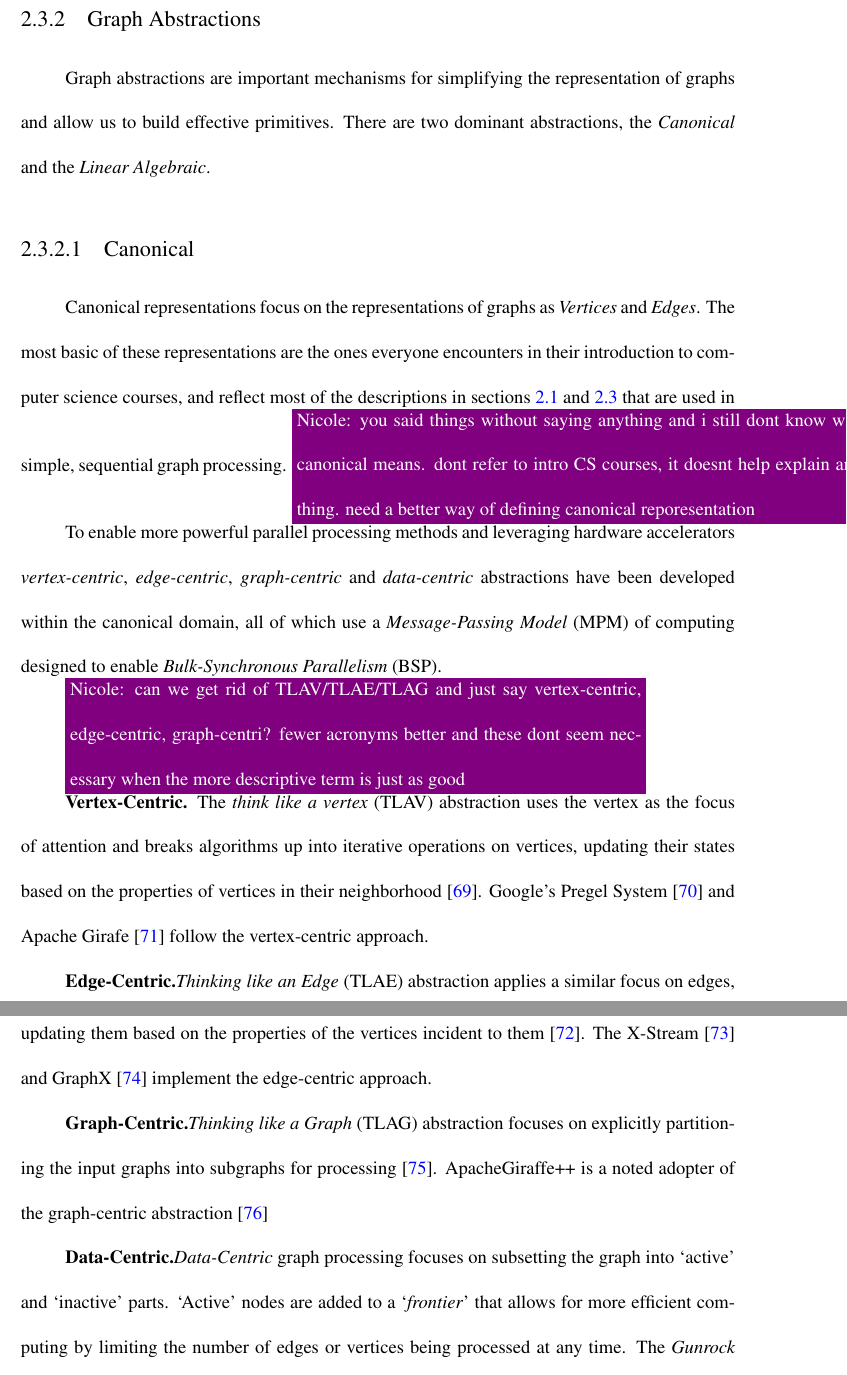
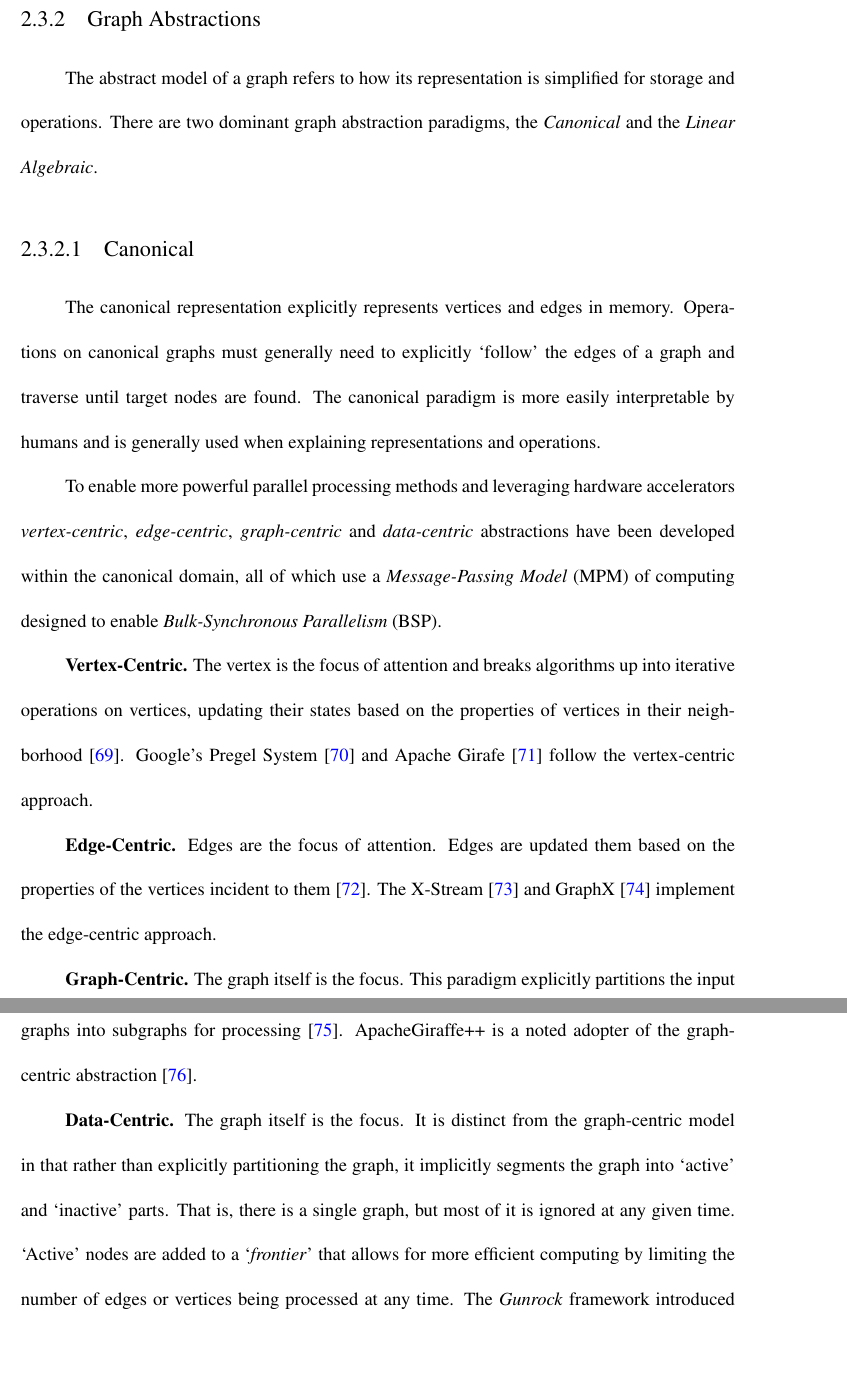
Before and after one commit to osullik/umd_thesis, a LaTeX thesis (dissertation/thesis.tex, which reads dissertation/Sections/23_Graph_Representation.tex): two parts of pages 41 and 42 of 108, joined at a grey line, cut so that both start at the same text, the shorter picture padded with empty space. Compiled offline with pdfLaTeX.

Commit message:
Finished to end of 23

```diff
--- a/dissertation/Sections/23_Graph_Representation.tex
+++ b/dissertation/Sections/23_Graph_Representation.tex
@@ -88,30 +88,33 @@ More complicated representations exist that are capable of compressing the graph
 % \input{Figures/Graphs/13_combined_representations.tex}
 
 \subsection{Graph Abstractions}
-Graph abstractions are important mechanisms for simplifying the representation of graphs and allow us to build effective primitives.
-There are two dominant abstractions, the \textit{Canonical} and the \textit{Linear Algebraic}.
+The abstract model of a graph refers to how its representation is simplified for storage and operations.
+There are two dominant graph abstraction paradigms, the \textit{Canonical} and the \textit{Linear Algebraic}.
 
 \subsubsection{Canonical}
-Canonical representations focus on the representations of graphs as \textit{Vertices} and \textit{Edges}.
-The most basic of these representations are the ones everyone encounters in their introduction to computer science courses, and reflect most of the descriptions in sections~\ref{section:21-graph-definitions}~and~\ref{section:23-graph-representations} that are used in simple, sequential graph processing.
+The canonical representation explicitly represents vertices and edges in memory.
+Operations on canonical graphs must generally need to explicitly `follow' the edges of a graph and traverse until target nodes are found.
+The canonical paradigm is more easily interpretable by humans and is generally used when explaining representations and operations.
+% The most basic of these representations are the ones everyone encounters in their introduction to computer science courses, and reflect most of the descriptions in sections~\ref{section:21-graph-definitions}~and~\ref{section:23-graph-representations} that are used in simple, sequential graph processing.
 %
-\nrscomment{you said things without saying anything and i still dont know what canonical means. dont refer to intro CS courses, it doesnt help explain anything. need a better way of defining canonical reporesentation}
+% \nrscomment{you said things without saying anything and i still dont know what canonical means. dont refer to intro CS courses, it doesnt help explain anything. need a better way of defining canonical reporesentation}
 %
 
 To enable more powerful parallel processing methods and leveraging hardware accelerators \textit{vertex-centric}, \textit{edge-centric}, \textit{graph-centric} and \textit{data-centric} abstractions have been developed within the canonical domain, all of which use a \textit{Message-Passing Model} (MPM) of computing designed to enable \textit{Bulk-Synchronous Parallelism} (BSP).
 
-\nrscomment{can we get rid of TLAV/TLAE/TLAG and just say vertex-centric, edge-centric, graph-centri? fewer acronyms better and these dont seem necessary when the more descriptive term is just as good}
+% \nrscomment{can we get rid of TLAV/TLAE/TLAG and just say vertex-centric, edge-centric, graph-centri? fewer acronyms better and these dont seem necessary when the more descriptive term is just as good}
 
-\textbf{Vertex-Centric.} The \textit{think like a vertex} (TLAV) abstraction uses the vertex as the focus of attention and breaks algorithms up into iterative operations on vertices, updating their states based on the properties of vertices in their neighborhood~\cite{Mccune2015}.
+\textbf{Vertex-Centric.} The vertex is the focus of attention and breaks algorithms up into iterative operations on vertices, updating their states based on the properties of vertices in their neighborhood~\cite{Mccune2015}.
 Google's Pregel System~\cite{Malewicz2010} and Apache Girafe~\cite{Sakr2016} follow the vertex-centric approach.
 
-\textbf{Edge-Centric.}\textit{Thinking like an Edge} (TLAE) abstraction applies a similar focus on edges, updating them based on the properties of the vertices incident to them~\cite{Liu2019}.
+\textbf{Edge-Centric.} Edges are the focus of attention. Edges are updated them based on the properties of the vertices incident to them~\cite{Liu2019}.
 The X-Stream~\cite{Roy2013} and GraphX~\cite{Gonzalez2014} implement the edge-centric approach.
 
-\textbf{Graph-Centric.}\textit{Thinking like a Graph} (TLAG) abstraction focuses on explicitly partitioning the input graphs into subgraphs for processing~\cite{Coimbra2021}.
-ApacheGiraffe++ is a noted adopter of the graph-centric abstraction~\cite{Kalavri2017}
+\textbf{Graph-Centric.} The graph itself is the focus. This paradigm explicitly partitions the input graphs into subgraphs for processing~\cite{Coimbra2021}.
+ApacheGiraffe++ is a noted adopter of the graph-centric abstraction~\cite{Kalavri2017}.
 
-\textbf{Data-Centric.}\textit{Data-Centric} graph processing focuses on subsetting the graph into `active' and `inactive' parts.
+\textbf{Data-Centric.} The graph itself is the focus. It is distinct from the graph-centric model in that rather than explicitly partitioning the graph, it implicitly segments the graph into `active' and `inactive' parts.
+That is, there is a single graph, but most of it is ignored at any given time.
 `Active' nodes are added to a `\textit{frontier}' that allows for more efficient computing by limiting the number of edges or vertices being processed at any time.
 The \textit{Gunrock} framework introduced and champions the data-centric frontier abstraction~\cite{Wang2016}
 
```
Also changed, not shown: dissertation/Sections/23_Graph_Representation.tex (9 more changed lines).
